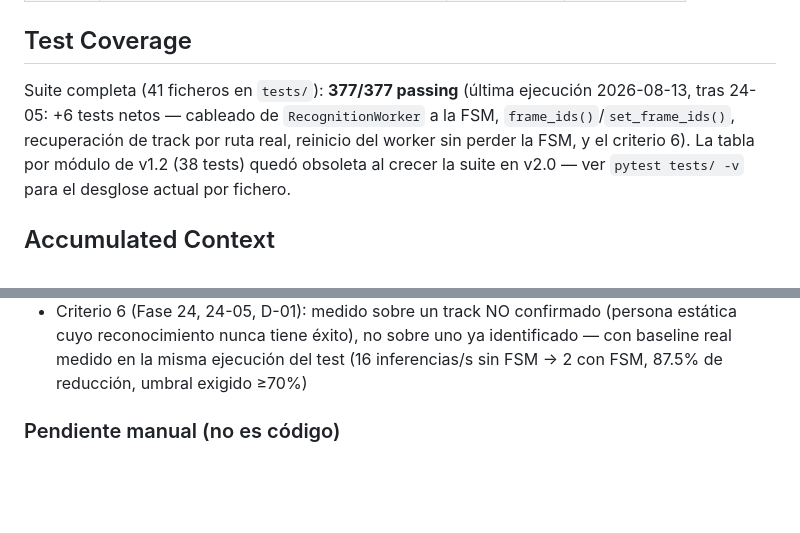
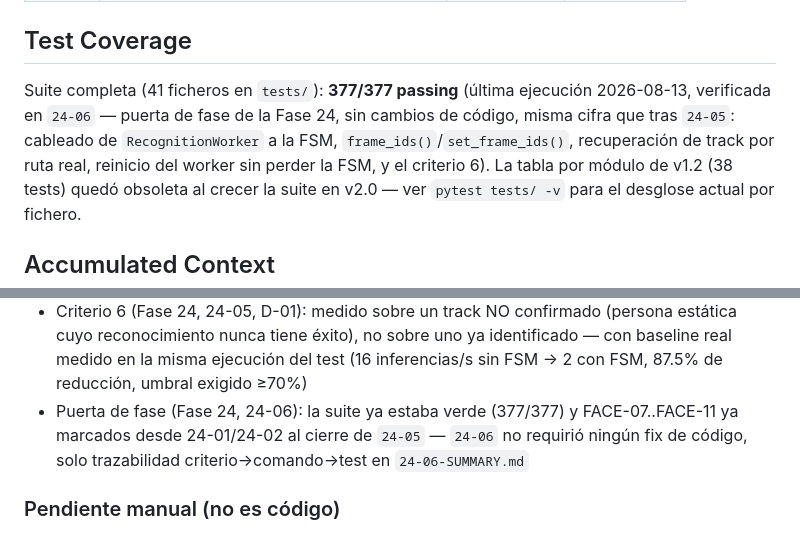
Before and after one commit to dcastillosaez/proyecto_camara, a Markdown page: .planning/STATE.md, 2 parts joined by grey strips. GitHub-like rendering; blank space fills up the shorter version.

```diff
--- a/.planning/STATE.md
+++ b/.planning/STATE.md
@@ -179,7 +190,7 @@ se hizo con el bloque A y la Fase 23.
 
 ## Test Coverage
 
-Suite completa (41 ficheros en `tests/`): **377/377 passing** (última ejecución 2026-08-13, tras 24-05: +6 tests netos — cableado de `RecognitionWorker` a la FSM, `frame_ids()`/`set_frame_ids()`, recuperación de track por ruta real, reinicio del worker sin perder la FSM, y el criterio 6).
+Suite completa (41 ficheros en `tests/`): **377/377 passing** (última ejecución 2026-08-13, verificada en `24-06` — puerta de fase de la Fase 24, sin cambios de código, misma cifra que tras `24-05`: cableado de `RecognitionWorker` a la FSM, `frame_ids()`/`set_frame_ids()`, recuperación de track por ruta real, reinicio del worker sin perder la FSM, y el criterio 6).
 La tabla por módulo de v1.2 (38 tests) quedó obsoleta al crecer la suite en v2.0 —
 ver `pytest tests/ -v` para el desglose actual por fichero.
 
@@ -206,6 +217,7 @@ ver `pytest tests/ -v` para el desglose actual por fichero.
 - RecognitionWorker/TrackRegistry (Fase 24, 24-05, D-05 bloqueante): `_sync_identity` detecta tracks perdidos con `TrackRegistry.frame_ids()` (el set exacto de tracks del frame actual, escrito por `DetectionWorker`), nunca con `active_ids()` (TTL de 30s de `prune()`) — con `active_ids()`, un track recuperado con un `track_id` nuevo dentro del TTL habría confirmado como visita nueva en vez de heredar la identidad (segundo `PERSON_RECOGNIZED`, rompe FACE-10). `set_frame_ids()` se publica ANTES de la guarda `if event_engine is None` en `_emit_track_lifecycle`, porque la construcción por defecto de `DetectionWorker` no lleva `event_engine`
 - IdentityStateMachine en manager.py (Fase 24, 24-05): se construye FUERA de la factoría `_make_recognition` que registra el `WorkerSupervisor`, para que un reinicio del worker no pierda la identidad ya confirmada — mismo motivo por el que `_make_streaming` rescata `clients`
 - Criterio 6 (Fase 24, 24-05, D-01): medido sobre un track NO confirmado (persona estática cuyo reconocimiento nunca tiene éxito), no sobre uno ya identificado — con baseline real medido en la misma ejecución del test (16 inferencias/s sin FSM → 2 con FSM, 87.5% de reducción, umbral exigido ≥70%)
+- Puerta de fase (Fase 24, 24-06): la suite ya estaba verde (377/377) y FACE-07..FACE-11 ya marcados desde 24-01/24-02 al cierre de `24-05` — `24-06` no requirió ningún fix de código, solo trazabilidad criterio→comando→test en `24-06-SUMMARY.md`
 
 ### Pendiente manual (no es código)
 
```
Also changed, not shown: other parts of .planning/STATE.md (+48 -40 lines), .planning/ROADMAP.md (+3 -3 lines), 1 other file.
